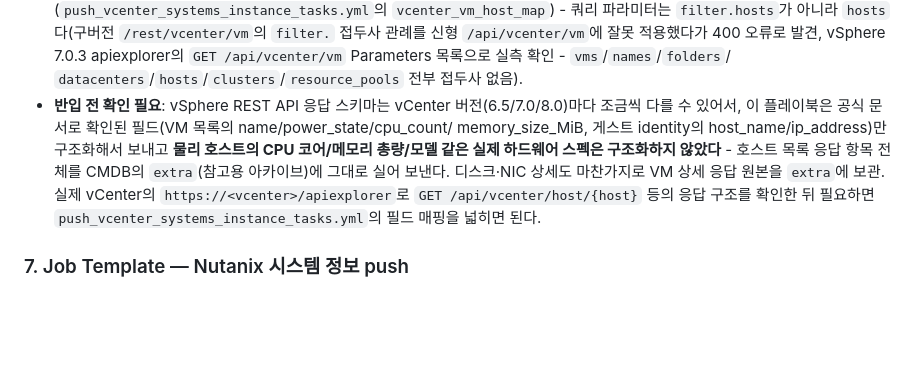
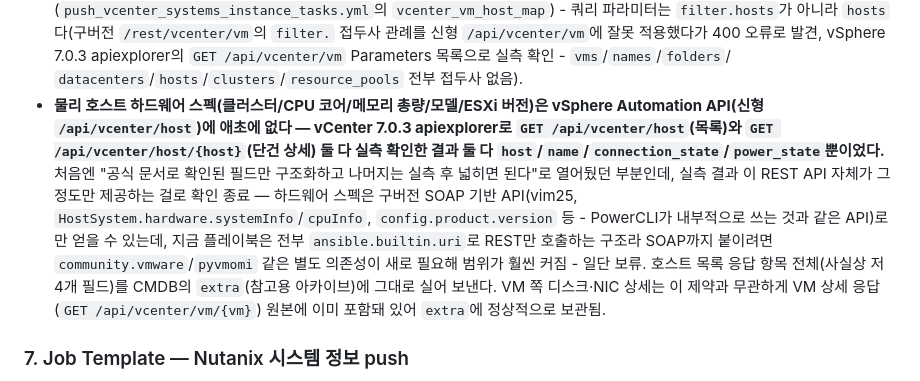
Before and after one commit to guv03/cmdb-core, a Markdown page: awx/README.md, the part around the change. GitHub-like rendering; blank space fills up the shorter version.

Commit message:
docs: vCenter 하드웨어 스펙 미지원 확인 기록 및 세션 작업 일지 정리
Co-Authored-By: Claude Sonnet 5 <noreply@anthropic.com>

```diff
--- a/awx/README.md
+++ b/awx/README.md
@@ -189,14 +189,19 @@ vCenter/Nutanix dynamic inventory 플러그인이 노출하는 hostvar 이름은
   관례를 신형 `/api/vcenter/vm`에 잘못 적용했다가 400 오류로 발견, vSphere 7.0.3 apiexplorer의
   `GET /api/vcenter/vm` Parameters 목록으로 실측 확인 - `vms`/`names`/`folders`/
   `datacenters`/`hosts`/`clusters`/`resource_pools` 전부 접두사 없음).
-- **반입 전 확인 필요**: vSphere REST API 응답 스키마는 vCenter 버전(6.5/7.0/8.0)마다 조금씩
-  다를 수 있어서, 이 플레이북은 공식 문서로 확인된 필드(VM 목록의 name/power_state/cpu_count/
-  memory_size_MiB, 게스트 identity의 host_name/ip_address)만 구조화해서 보내고 **물리
-  호스트의 CPU 코어/메모리 총량/모델 같은 실제 하드웨어 스펙은 구조화하지 않았다** - 호스트
-  목록 응답 항목 전체를 CMDB의 `extra`(참고용 아카이브)에 그대로 실어 보낸다. 디스크·NIC
-  상세도 마찬가지로 VM 상세 응답 원본을 `extra`에 보관. 실제 vCenter의
-  `https://<vcenter>/apiexplorer`로 `GET /api/vcenter/host/{host}` 등의 응답 구조를 확인한
-  뒤 필요하면 `push_vcenter_systems_instance_tasks.yml`의 필드 매핑을 넓히면 된다.
+- **물리 호스트 하드웨어 스펙(클러스터/CPU 코어/메모리 총량/모델/ESXi 버전)은 vSphere
+  Automation API(신형 `/api/vcenter/host`)에 애초에 없다 — vCenter 7.0.3 apiexplorer로
+  `GET /api/vcenter/host`(목록)와 `GET /api/vcenter/host/{host}`(단건 상세) 둘 다 실측
+  확인한 결과 둘 다 `host`/`name`/`connection_state`/`power_state`뿐이었다.** 처음엔
+  "공식 문서로 확인된 필드만 구조화하고 나머지는 실측 후 넓히면 된다"로 열어뒀던
+  부분인데, 실측 결과 이 REST API 자체가 그 정도만 제공하는 걸로 확인 종료 — 하드웨어
+  스펙은 구버전 SOAP 기반 API(vim25, `HostSystem.hardware.systemInfo`/`cpuInfo`,
+  `config.product.version` 등 - PowerCLI가 내부적으로 쓰는 것과 같은 API)로만 얻을 수
+  있는데, 지금 플레이북은 전부 `ansible.builtin.uri`로 REST만 호출하는 구조라 SOAP까지
+  붙이려면 `community.vmware`/`pyvmomi` 같은 별도 의존성이 새로 필요해 범위가 훨씬 커짐 -
+  일단 보류. 호스트 목록 응답 항목 전체(사실상 저 4개 필드)를 CMDB의 `extra`(참고용
+  아카이브)에 그대로 실어 보낸다. VM 쪽 디스크·NIC 상세는 이 제약과 무관하게 VM 상세
+  응답(`GET /api/vcenter/vm/{vm}`) 원본에 이미 포함돼 있어 `extra`에 정상적으로 보관됨.
 
 ### 7. Job Template — Nutanix 시스템 정보 push
 
```
Also changed, not shown: WORKLOG.md (+10 -0 lines).
